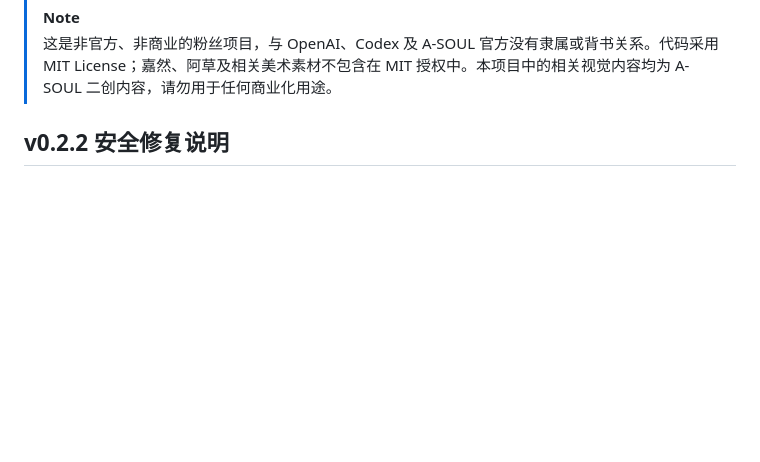
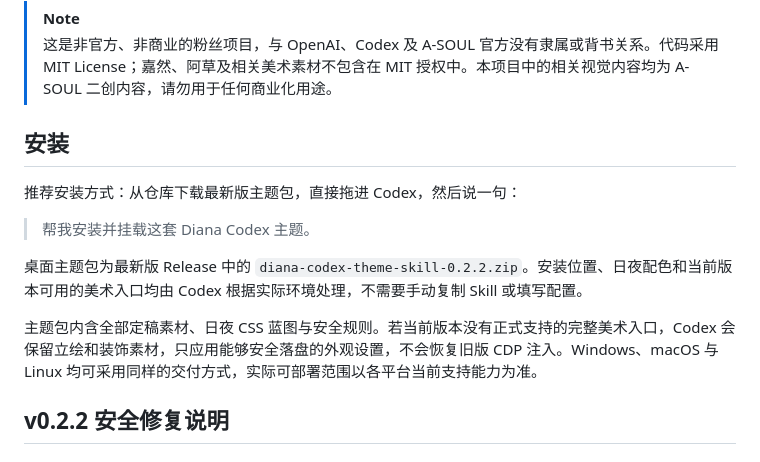
Before and after one commit to lanmengSakura/diana-codex-theme, a Markdown page: README.md, the part around one of its changes. GitHub-like rendering; blank space fills up the shorter version.

Commit message:
docs: simplify Diana Skill installation

```diff
--- a/README.md
+++ b/README.md
@@ -22,6 +22,16 @@
 
 > [!NOTE]
 > 这是非官方、非商业的粉丝项目，与 OpenAI、Codex 及 A-SOUL 官方没有隶属或背书关系。代码采用 MIT License；嘉然、阿草及相关美术素材不包含在 MIT 授权中。本项目中的相关视觉内容均为 A-SOUL 二创内容，请勿用于任何商业化用途。
+
+## 安装
+
+推荐安装方式：从仓库下载最新版主题包，直接拖进 Codex，然后说一句：
+
+> 帮我安装并挂载这套 Diana Codex 主题。
+
+桌面主题包为最新版 Release 中的 `diana-codex-theme-skill-0.2.2.zip`。安装位置、日夜配色和当前版本可用的美术入口均由 Codex 根据实际环境处理，不需要手动复制 Skill 或填写配置。
+
+主题包内含全部定稿素材、日夜 CSS 蓝图与安全规则。若当前版本没有正式支持的完整美术入口，Codex 会保留立绘和装饰素材，只应用能够安全落盘的外观设置，不会恢复旧版 CDP 注入。Windows、macOS 与 Linux 均可采用同样的交付方式，实际可部署范围以各平台当前支持能力为准。
 
 ## v0.2.2 安全修复说明
 
```
Also changed, not shown: other parts of README.md (+0 -56 lines).
